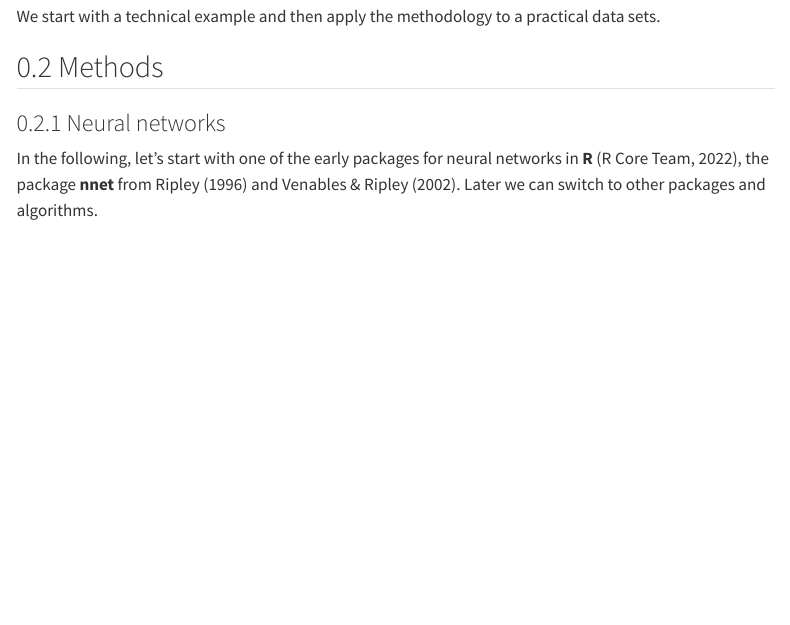
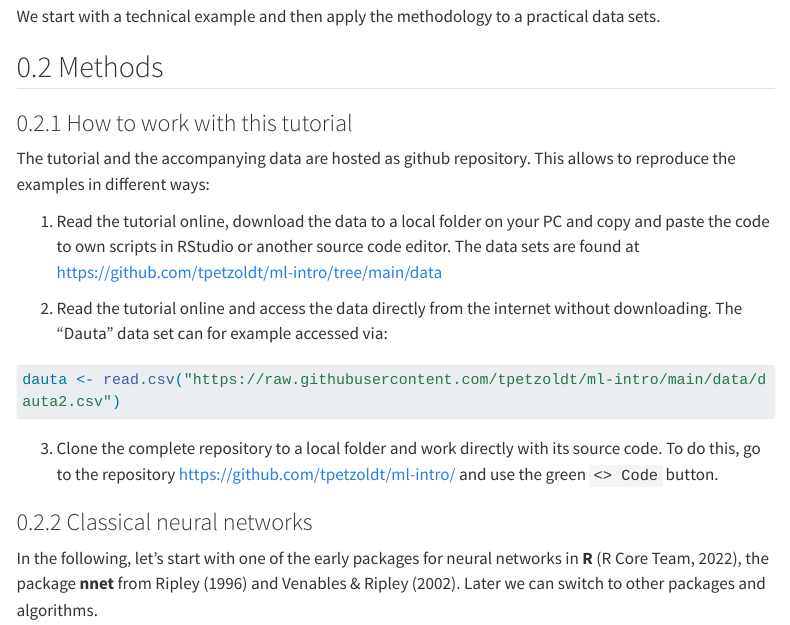
Before and after one commit to tpetzoldt/ml-intro, a Quarto document (ml-intro.qmd): the page in a window 1100 px wide, from 400 px down. Rendered offline with R 4.5, knitr and Pandoc in place of Quarto, with nearby package versions; menus at the side of the page are left out; long lines of code are wrapped.

Commit message:
section how to use the tutorial

````diff
--- a/ml-intro.qmd
+++ b/ml-intro.qmd
@@ -47,7 +47,26 @@ practical data sets.
 
 ## Methods
 
-### Neural networks
+### How to work with this tutorial
+
+The tutorial and the accompanying data are hosted as github repository.
+This allows to reproduce the examples in different ways:
+
+1. Read the tutorial online, download the data to a local folder on your PC and
+copy and paste the code to own scripts in RStudio or another source code editor.
+The data sets are found at [https://github.com/tpetzoldt/ml-intro/tree/main/data](https://github.com/tpetzoldt/ml-intro/tree/main/data)
+
+2. Read the tutorial online and access the data directly from the internet without downloading. The "Dauta" data set can for example accessed via:
+
+```{r, eval=TRUE, echo=TRUE}
+dauta <- read.csv("https://raw.githubusercontent.com/tpetzoldt/ml-intro/main/data/dauta2.csv")
+```
+
+3. Clone the complete repository to a local folder and work directly with its source code. To do this,
+go to the repository [https://github.com/tpetzoldt/ml-intro/](https://github.com/tpetzoldt/ml-intro/) and use the green `<> Code` button.
+
+
+### Classical neural networks
 
 In the following, let's start with one of the early packages for
 neural networks in **R** [@RCore2022], the package **nnet** from
````
Also changed, not shown: docs/search.json, 2 other files.
